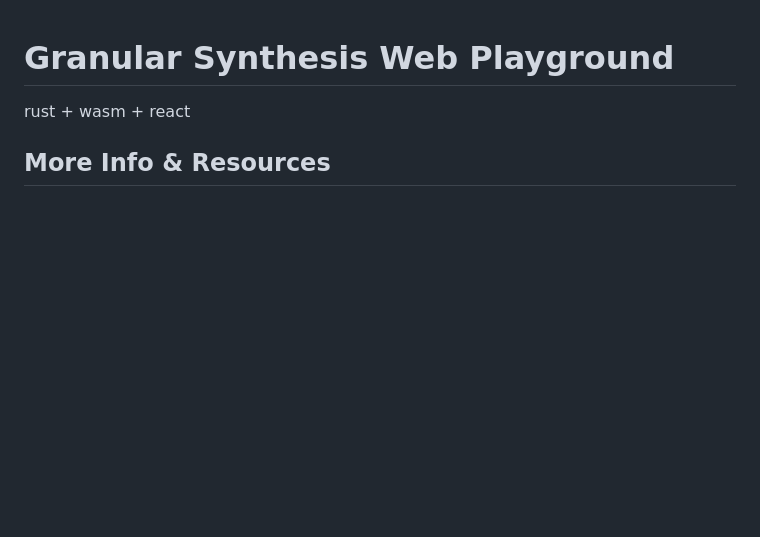
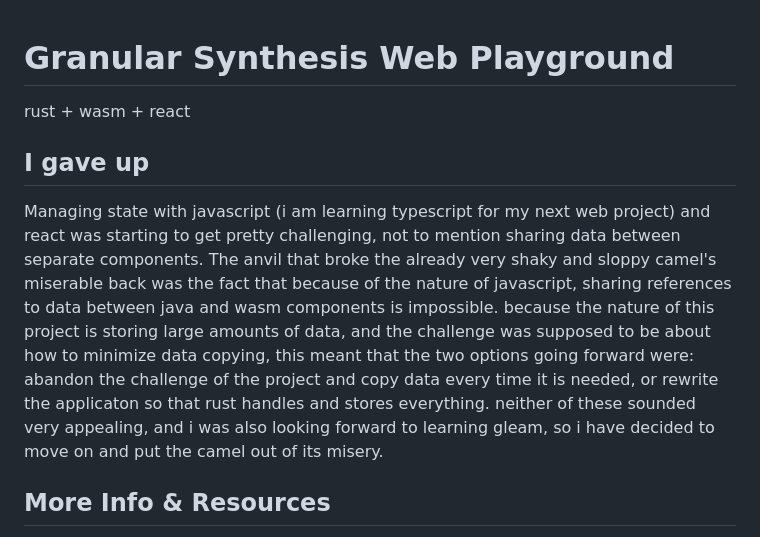
Before and after one commit to andrewyur/granular-synthesis-web, a Markdown page: README.md, the part around the change. Rendered like a GitHub page; blank space fills up the shorter version.

```diff
--- a/README.md
+++ b/README.md
@@ -1,6 +1,10 @@
 # Granular Synthesis Web Playground
 
 rust + wasm + react
+
+## I gave up
+
+Managing state with javascript (i am learning typescript for my next web project) and react was starting to get pretty challenging, not to mention sharing data between separate components. The anvil that broke the already very shaky and sloppy camel's miserable back was the fact that because of the nature of javascript, sharing references to data between java and wasm components is impossible. because the nature of this project is storing large amounts of data, and the challenge was supposed to be about how to minimize data copying, this meant that the two options going forward were: abandon the challenge of the project and copy data every time it is needed, or rewrite the applicaton so that rust handles and stores everything. neither of these sounded very appealing, and i was also looking forward to learning gleam, so i have decided to move on and put the camel out of its misery.
 
 ## More Info & Resources
 
```
